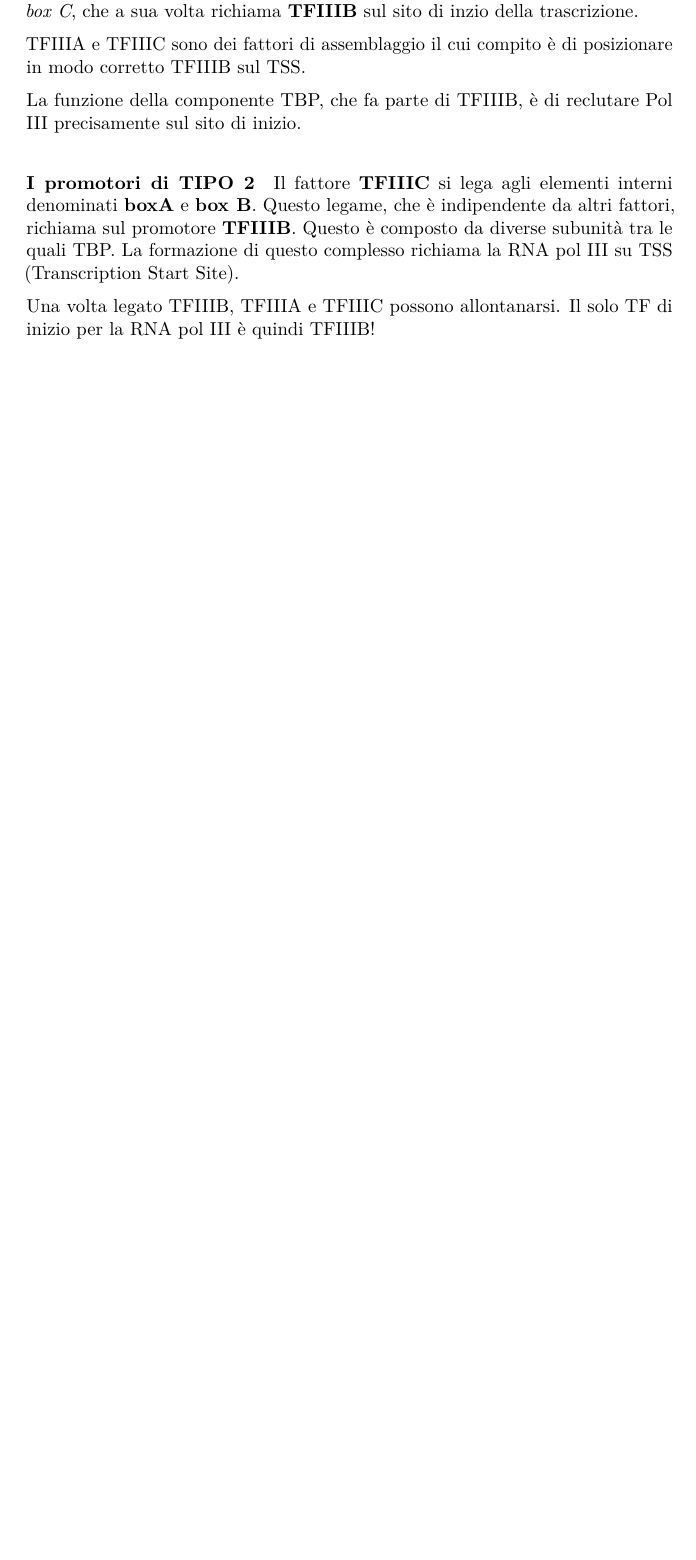
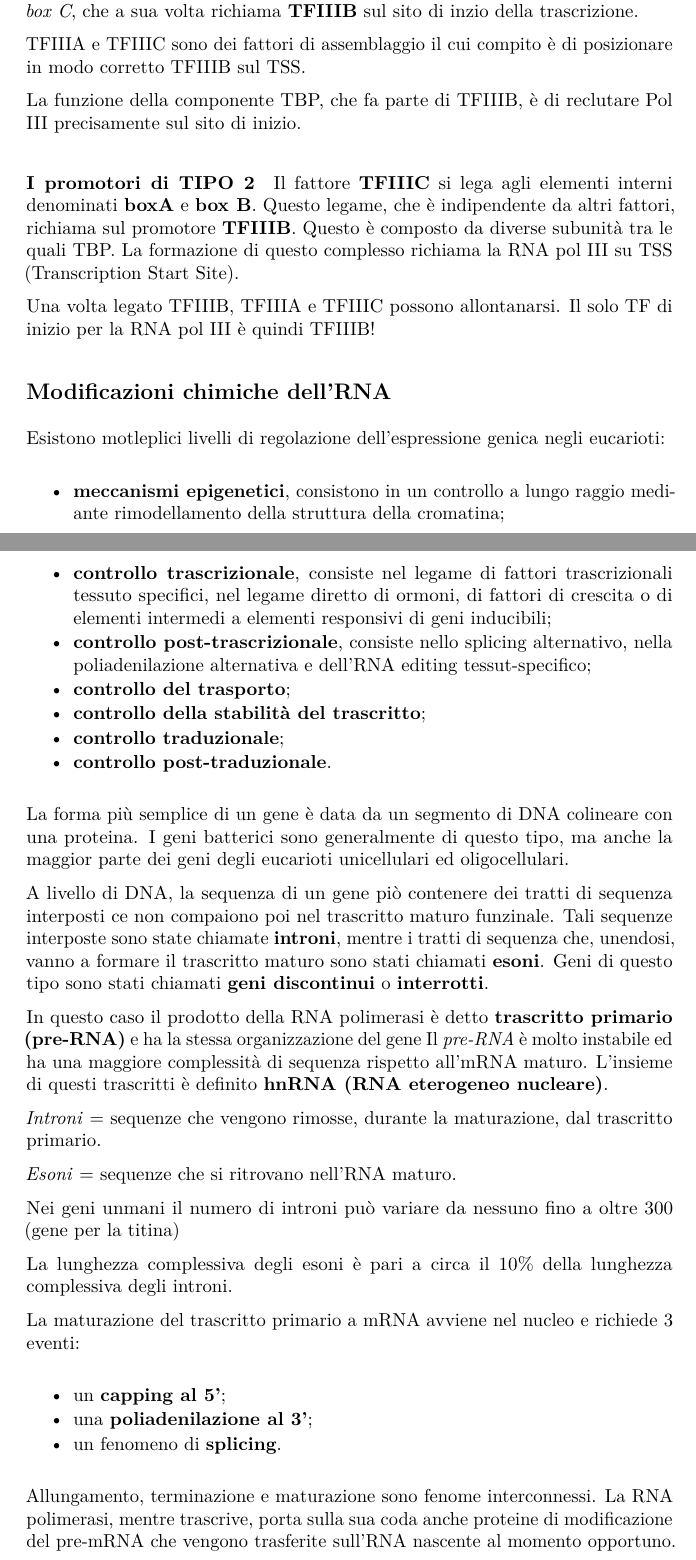
Before and after one commit to simonadebilio/biologiamolecolare, a LaTeX document (biologia_molecolare.tex): part of page 50 of 50 before the commit and two parts of pages 50 and 51 of 52 after it, the two joined at a grey line, cut so that both start at the same text, the shorter picture padded with empty space. Compiled offline with pdfLaTeX.

Commit message:
Begin lesson 12

```diff
--- a/biologia_molecolare.tex
+++ b/biologia_molecolare.tex
@@ -3138,3 +3138,80 @@ richiama la RNA pol III su TSS (Transcription Start Site).
 Una volta legato TFIIIB, TFIIIA e TFIIIC possono allontanarsi. Il solo
 TF di inizio per la RNA pol III è quindi TFIIIB!
 
+\subsection{Modificazioni chimiche
+dell'RNA}\label{modificazioni-chimiche-dellrna}
+
+Esistono motleplici livelli di regolazione dell'espressione genica negli
+eucarioti:
+
+\begin{itemize}
+\itemsep1pt\parskip0pt\parsep0pt
+\item
+  \textbf{meccanismi epigenetici}, consistono in un controllo a lungo
+  raggio mediante rimodellamento della struttura della cromatina;
+\item
+  \textbf{controllo trascrizionale}, consiste nel legame di fattori
+  trascrizionali tessuto specifici, nel legame diretto di ormoni, di
+  fattori di crescita o di elementi intermedi a elementi responsivi di
+  geni inducibili;
+\item
+  \textbf{controllo post-trascrizionale}, consiste nello splicing
+  alternativo, nella poliadenilazione alternativa e dell'RNA editing
+  tessut-specifico;
+\item
+  \textbf{controllo del trasporto};
+\item
+  \textbf{controllo della stabilità del trascritto};
+\item
+  \textbf{controllo traduzionale};
+\item
+  \textbf{controllo post-traduzionale}.
+\end{itemize}
+
+La forma più semplice di un gene è data da un segmento di DNA colineare
+con una proteina. I geni batterici sono generalmente di questo tipo, ma
+anche la maggior parte dei geni degli eucarioti unicellulari ed
+oligocellulari.
+
+A livello di DNA, la sequenza di un gene piò contenere dei tratti di
+sequenza interposti ce non compaiono poi nel trascritto maturo
+funzinale. Tali sequenze interposte sono state chiamate
+\textbf{introni}, mentre i tratti di sequenza che, unendosi, vanno a
+formare il trascritto maturo sono stati chiamati \textbf{esoni}. Geni di
+questo tipo sono stati chiamati \textbf{geni discontinui} o
+\textbf{interrotti}.
+
+In questo caso il prodotto della RNA polimerasi è detto
+\textbf{trascritto primario (pre-RNA)} e ha la stessa organizzazione del
+gene Il \emph{pre-RNA} è molto instabile ed ha una maggiore complessità
+di sequenza rispetto all'mRNA maturo. L'insieme di questi trascritti è
+definito \textbf{hnRNA (RNA eterogeneo nucleare)}.
+
+\emph{Introni} = sequenze che vengono rimosse, durante la maturazione,
+dal trascritto primario.
+
+\emph{Esoni} = sequenze che si ritrovano nell'RNA maturo.
+
+Nei geni unmani il numero di introni può variare da nessuno fino a oltre
+300 (gene per la titina)
+
+La lunghezza complessiva degli esoni è pari a circa il 10\% della
+lunghezza complessiva degli introni.
+
+La maturazione del trascritto primario a mRNA avviene nel nucleo e
+richiede 3 eventi:
+
+\begin{itemize}
+\itemsep1pt\parskip0pt\parsep0pt
+\item
+  un \textbf{capping al 5'};
+\item
+  una \textbf{poliadenilazione al 3'};
+\item
+  un fenomeno di \textbf{splicing}.
+\end{itemize}
+
+Allungamento, terminazione e maturazione sono fenome interconnessi. La
+RNA polimerasi, mentre trascrive, porta sulla sua coda anche proteine di
+modificazione del pre-mRNA che vengono trasferite sull'RNA nascente al
+momento opportuno.
```
Also changed, not shown: biologia_molecolare.md (+77 -0 lines), biologia_molecolare.tex (53 more changed lines).
